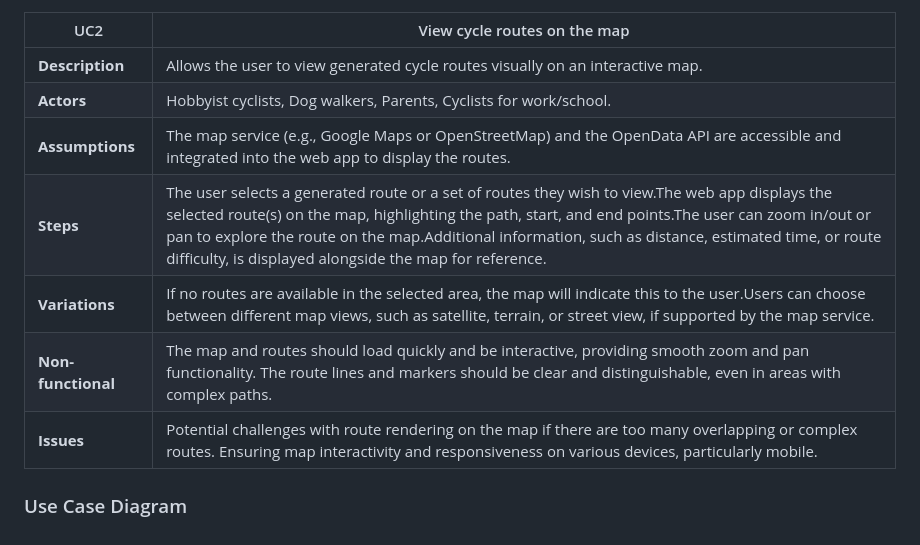
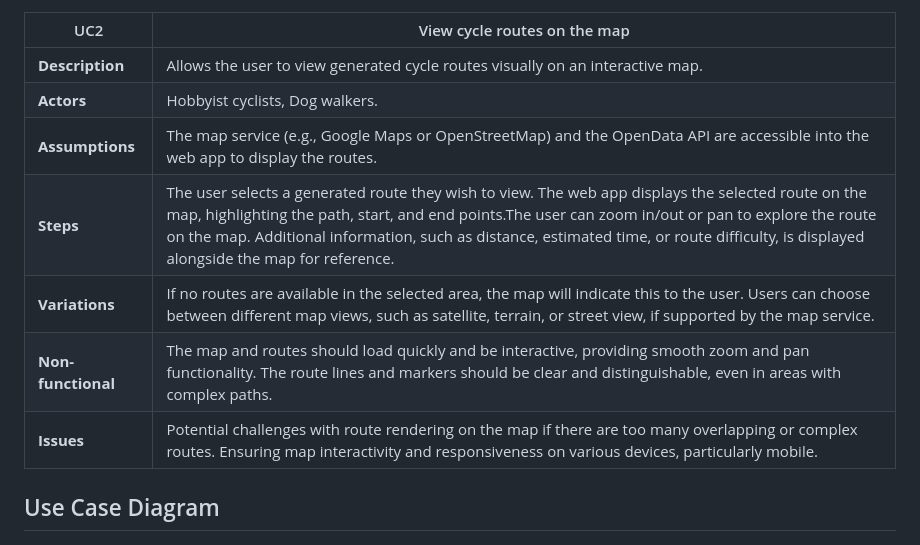
Before and after one commit to Yoshan2006/-Leisure-rides-for-cycling-in-and-around-Bristol-and-South-Gloucestershire., a Markdown page: docs/requirements.md, the part around the change. Drawn GitHub-style.

Commit message:
Tweaks to UC2 in requirements.md

```diff
--- a/docs/requirements.md
+++ b/docs/requirements.md
@@ -45,14 +45,14 @@ TODO: Describe each use case (at least one per team member).
 | UC2 | View cycle routes on the map |
 | -------------------------------------- | ------------------- |
 | **Description** |  Allows the user to view generated cycle routes visually on an interactive map.
-| **Actors** |  Hobbyist cyclists, Dog walkers, Parents, Cyclists for work/school.
-| **Assumptions** | The map service (e.g., Google Maps or OpenStreetMap) and the OpenData API are accessible and integrated into the web app to display the routes.
-| **Steps** | The user selects a generated route or a set of routes they wish to view.The web app displays the selected route(s) on the map, highlighting the path, start, and end points.The user can zoom in/out or pan to explore the route on the map.Additional information, such as distance, estimated time, or route difficulty, is displayed alongside the map for reference.
-| **Variations** | If no routes are available in the selected area, the map will indicate this to the user.Users can choose between different map views, such as satellite, terrain, or street view, if supported by the map service.
+| **Actors** |  Hobbyist cyclists, Dog walkers.
+| **Assumptions** | The map service (e.g., Google Maps or OpenStreetMap) and the OpenData API are accessible into the web app to display the routes.
+| **Steps** | The user selects a generated route they wish to view. The web app displays the selected route on the map, highlighting the path, start, and end points.The user can zoom in/out or pan to explore the route on the map. Additional information, such as distance, estimated time, or route difficulty, is displayed alongside the map for reference.
+| **Variations** | If no routes are available in the selected area, the map will indicate this to the user. Users can choose between different map views, such as satellite, terrain, or street view, if supported by the map service.
 | **Non-functional** | The map and routes should load quickly and be interactive, providing smooth zoom and pan functionality. The route lines and markers should be clear and distinguishable, even in areas with complex paths.
 | **Issues** | Potential challenges with route rendering on the map if there are too many overlapping or complex routes. Ensuring map interactivity and responsiveness on various devices, particularly mobile.
 
-### Use Case Diagram
+## Use Case Diagram
 
 ![Insert your Use-Case Diagram Here](images/UseCaseDiagram.png)
 
```
